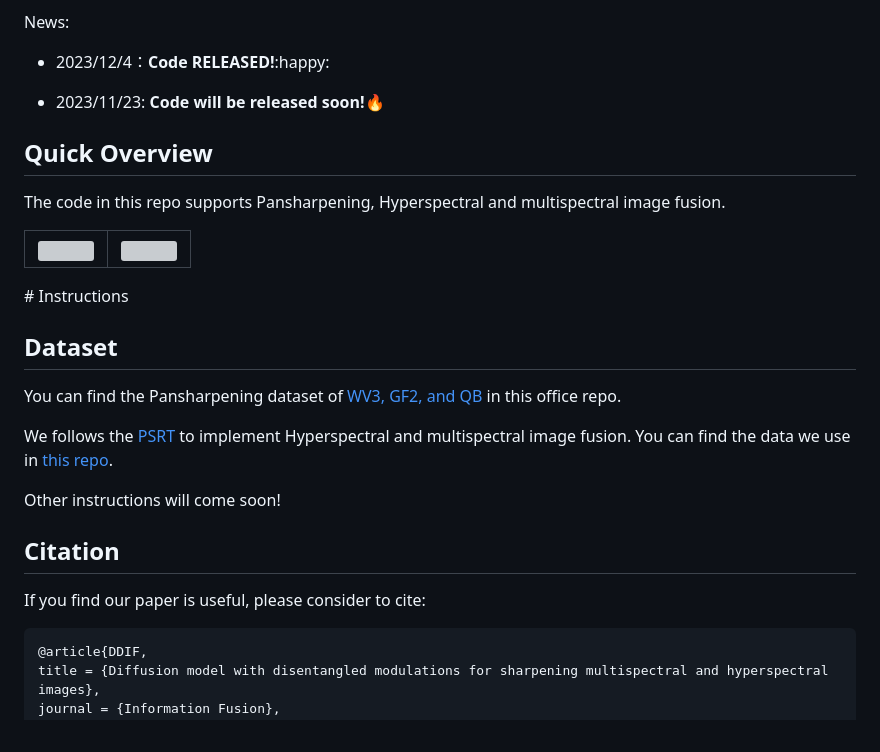
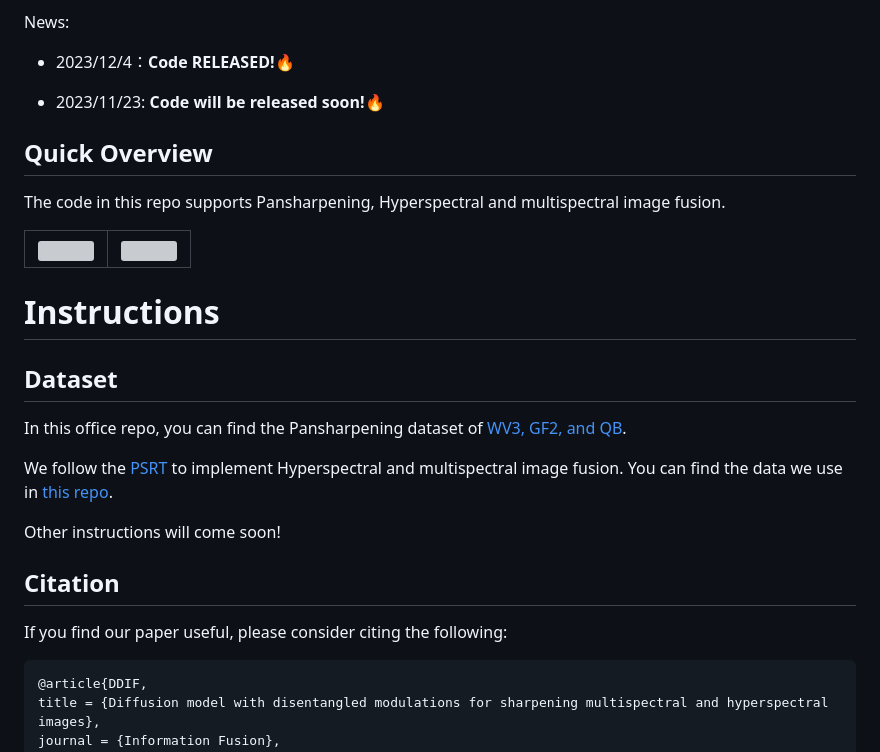
Before and after one commit to 294coder/Dif-PAN, a Markdown page: README.md, the part around one of its changes. Rendered like a GitHub page; grey boxes are pictures that could not be loaded.

````diff
--- a/README.md
+++ b/README.md
@@ -21,7 +21,7 @@
 
 News:
 
-- 2023/12/4：**Code RELEASED!**:happy:
+- 2023/12/4：**Code RELEASED!**:fire:
 
 - 2023/11/23: **Code will be released soon!**:fire:
 
@@ -33,20 +33,21 @@ The code in this repo supports Pansharpening, Hyperspectral and multispectral im
 <td><img src="https://raw.githubusercontent.com/294coder/blog_img_bed/main/img3/202311232300466.png" border=0></td>
 <td><img src="https://raw.githubusercontent.com/294coder/blog_img_bed/main/img3/202311232301434.png" border=0></td>
 </tr></table>
+
 # Instructions
 
 ## Dataset
 
-You can find the Pansharpening dataset of [WV3, GF2, and QB](https://github.com/liangjiandeng/PanCollection) in this office repo.
+In this office repo, you can find the Pansharpening dataset of [WV3, GF2, and QB](https://github.com/liangjiandeng/PanCollection).
 
-We follows the [PSRT](https://ieeexplore.ieee.org/document/10044141) to implement Hyperspectral and multispectral image fusion. You can find the data we use in [this repo](https://github.com/shangqideng/PSRT).
+We follow the [PSRT](https://ieeexplore.ieee.org/document/10044141) to implement Hyperspectral and multispectral image fusion. You can find the data we use in [this repo](https://github.com/shangqideng/PSRT).
 
 Other instructions will come soon!
 
 
 ## Citation
 
-If you find our paper is useful, please consider to cite:
+If you find our paper useful, please consider citing the following:
 
 ```tex
 @article{DDIF,
````
Also changed, not shown: other parts of README.md (+1 -1 lines).
